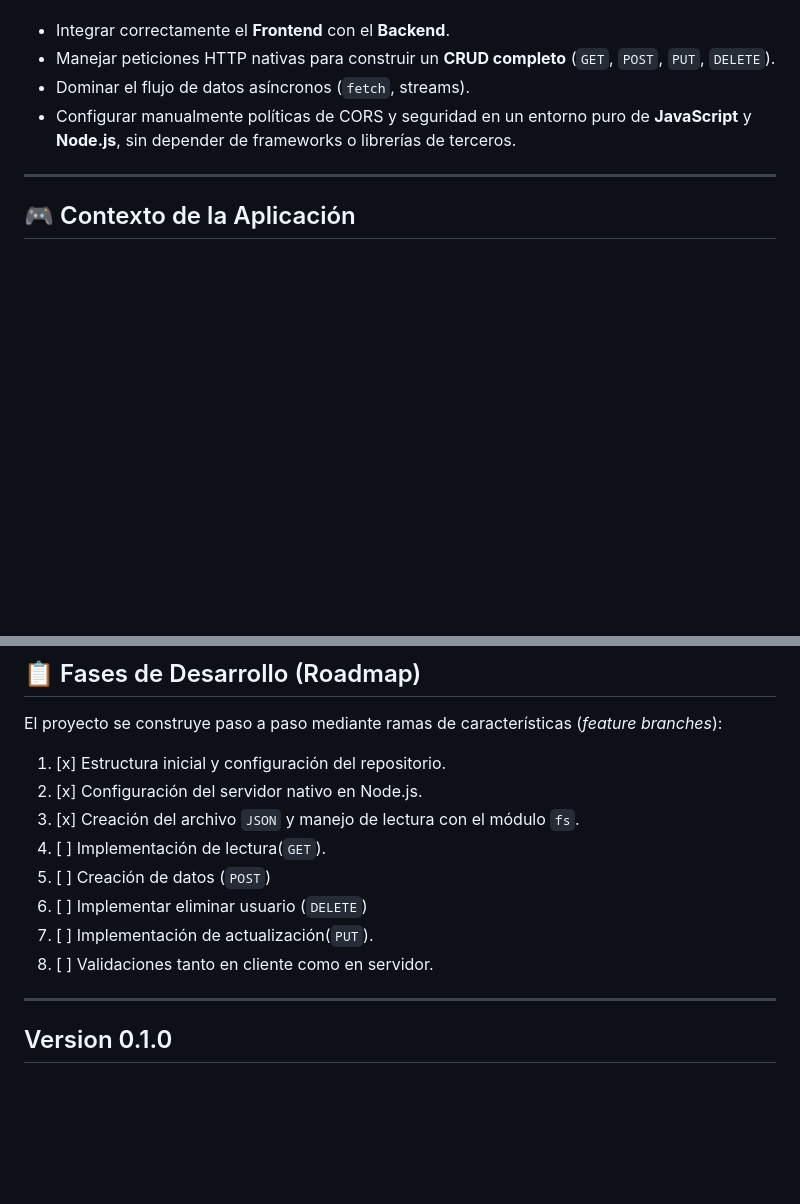
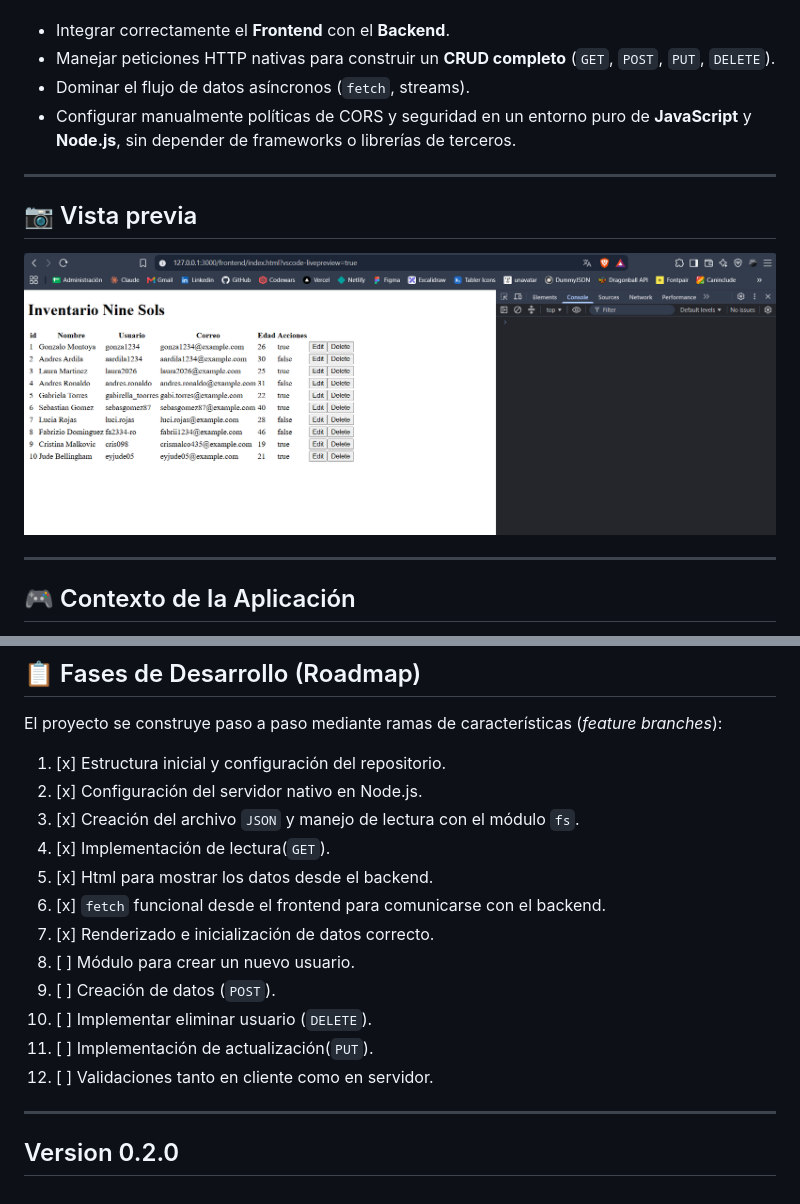
Before and after one commit to andresmodev/Inventario-Nine-Sols, a Markdown page: README.md, 2 parts joined by grey strips. GitHub-like rendering; pictures changed too: assets/render-users-01.png (added); blank space fills up the shorter version.

Commit message:
feat: implementar carpeta frontend y realizar con exito el fetch y el render en el cliente

```diff
--- a/README.md
+++ b/README.md
@@ -10,6 +10,12 @@ El propósito principal de este proyecto es afianzar las bases de la ingeniería
 - Manejar peticiones HTTP nativas para construir un **CRUD completo** (`GET`, `POST`, `PUT`, `DELETE`).
 - Dominar el flujo de datos asíncronos (`fetch`, streams).
 - Configurar manualmente políticas de CORS y seguridad en un entorno puro de **JavaScript** y **Node.js**, sin depender de frameworks o librerías de terceros.
+
+---
+
+## 📷 Vista previa
+
+![Vista previa de la interfaz](./assets/render-users-01.png)
 
 ---
 
@@ -34,12 +40,16 @@ El proyecto se construye paso a paso mediante ramas de características (_featur
 1. [x] Estructura inicial y configuración del repositorio.
 2. [x] Configuración del servidor nativo en Node.js.
 3. [x] Creación del archivo `JSON` y manejo de lectura con el módulo `fs`.
-4. [ ] Implementación de lectura(`GET`).
-5. [ ] Creación de datos (`POST`)
-6. [ ] Implementar eliminar usuario (`DELETE`)
-7. [ ] Implementación de actualización(`PUT`).
-8. [ ] Validaciones tanto en cliente como en servidor.
+4. [x] Implementación de lectura(`GET`).
+5. [x] Html para mostrar los datos desde el backend.
+6. [x] `fetch` funcional desde el frontend para comunicarse con el backend.
+7. [x] Renderizado e inicialización de datos correcto.
+8. [ ] Módulo para crear un nuevo usuario.
+9. [ ] Creación de datos (`POST`).
+10. [ ] Implementar eliminar usuario (`DELETE`).
+11. [ ] Implementación de actualización(`PUT`).
+12. [ ] Validaciones tanto en cliente como en servidor.
 
 ---
 
-## Version 0.1.0
+## Version 0.2.0
```
Also changed, not shown: 6 other files.
